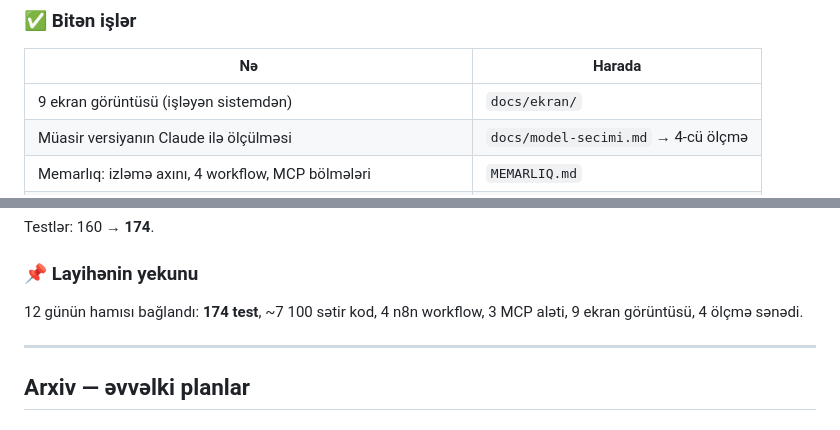
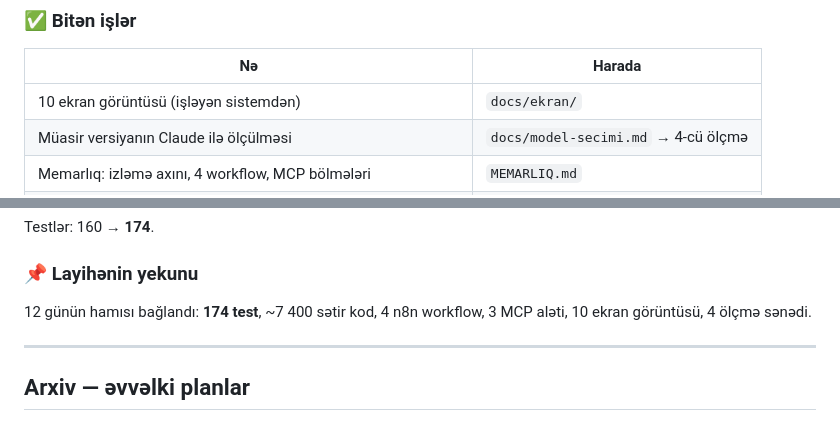
Before and after one commit to amilbexercin-tech/saytlupa, a Markdown page: LAYIHE-HAQQINDA/GUNDELIK.md, 2 parts joined by grey strips. GitHub-like rendering.

```diff
--- a/LAYIHE-HAQQINDA/GUNDELIK.md
+++ b/LAYIHE-HAQQINDA/GUNDELIK.md
@@ -349,7 +349,7 @@ Testdə `json.loads(json.dumps(...))` ilə dərin nüsxə götürüldü.
 
 | Nə | Harada |
 |---|---|
-| 9 ekran görüntüsü (işləyən sistemdən) | `docs/ekran/` |
+| 10 ekran görüntüsü (işləyən sistemdən) | `docs/ekran/` |
 | Müasir versiyanın Claude ilə ölçülməsi | `docs/model-secimi.md` → 4-cü ölçmə |
 | Memarlıq: izləmə axını, 4 workflow, MCP bölmələri | `MEMARLIQ.md` |
 | 4 yeni qərar + 4 yeni səhv (cəmi 18) | `QERARLAR.md` |
@@ -405,8 +405,8 @@ Testlər: 160 → **174**.
 
 ### 📌 Layihənin yekunu
 
-12 günün hamısı bağlandı: **174 test**, ~7 100 sətir kod, 4 n8n workflow,
-3 MCP aləti, 9 ekran görüntüsü, 4 ölçmə sənədi.
+12 günün hamısı bağlandı: **174 test**, ~7 400 sətir kod, 4 n8n workflow,
+3 MCP aləti, 10 ekran görüntüsü, 4 ölçmə sənədi.
 
 ---
 
```
Also changed, not shown: LAYIHE-HAQQINDA/README.md (+2 -2 lines), README.md (+3 -2 lines).
